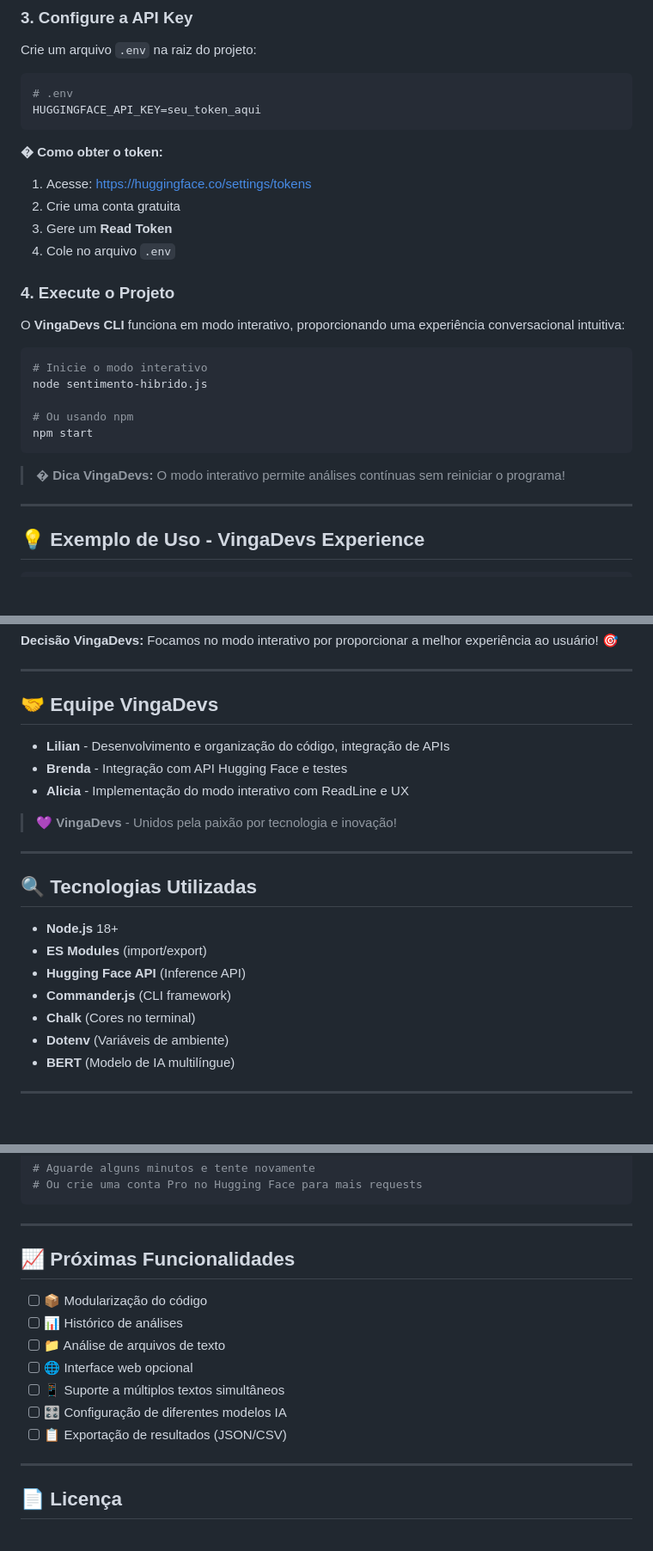
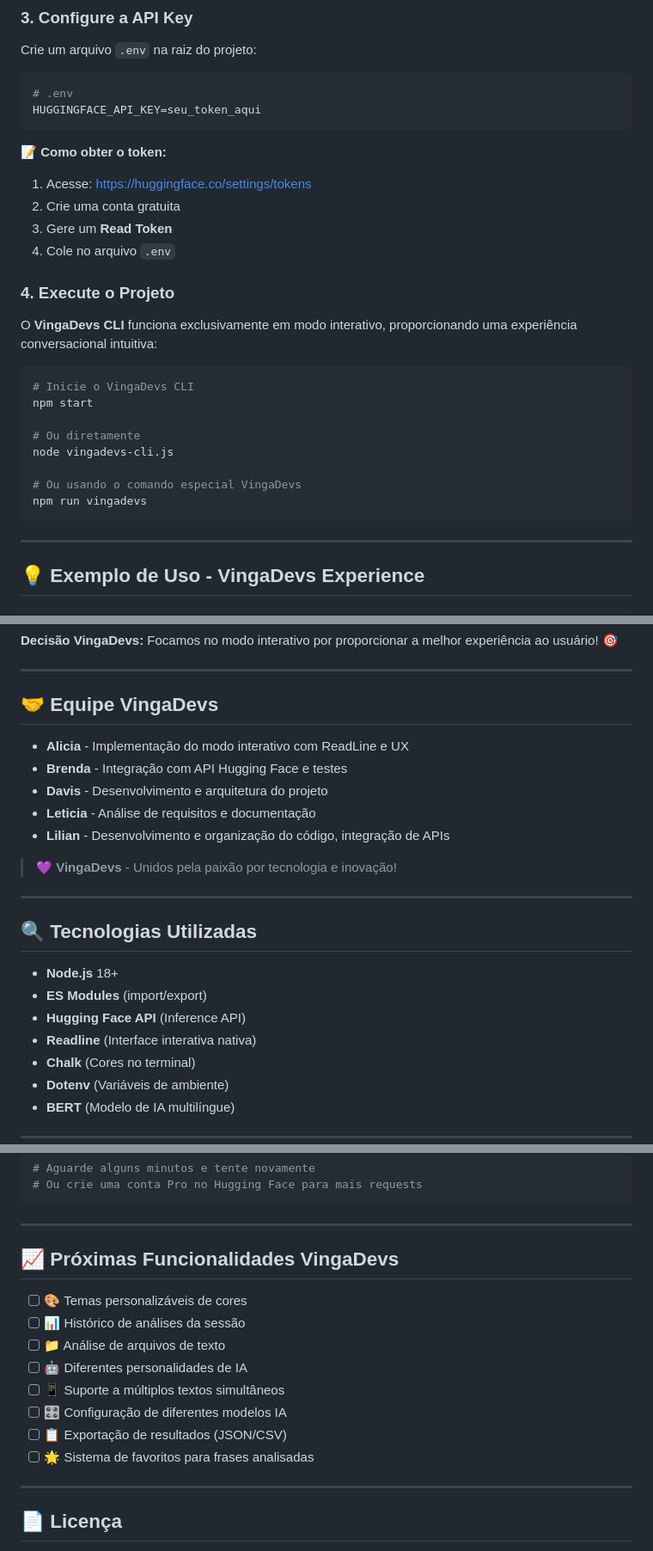
Before and after one commit to LilianMS/projeto_cli_desenvolve, a Markdown page: README.md, 3 parts joined by grey strips. Shown at 86% size. Drawn GitHub-style; blank space fills up the shorter version.

````diff
--- a/README.md
+++ b/README.md
@@ -47,7 +47,7 @@ Crie um arquivo `.env` na raiz do projeto:
 HUGGINGFACE_API_KEY=seu_token_aqui
 ```
 
-**� Como obter o token:**
+**📝 Como obter o token:**
 1. Acesse: https://huggingface.co/settings/tokens
 2. Crie uma conta gratuita
 3. Gere um **Read Token**
@@ -55,17 +55,18 @@ HUGGINGFACE_API_KEY=seu_token_aqui
 
 ### 4. Execute o Projeto
 
-O **VingaDevs CLI** funciona em modo interativo, proporcionando uma experiência conversacional intuitiva:
+O **VingaDevs CLI** funciona exclusivamente em modo interativo, proporcionando uma experiência conversacional intuitiva:
 
 ```bash
-# Inicie o modo interativo
-node sentimento-hibrido.js
+# Inicie o VingaDevs CLI
+npm start
 
-# Ou usando npm
-npm start
+# Ou diretamente
+node vingadevs-cli.js
+
+# Ou usando o comando especial VingaDevs
+npm run vingadevs
 ```
-
-> � **Dica VingaDevs:** O modo interativo permite análises contínuas sem reiniciar o programa!
 
 ---
 
@@ -199,9 +155,11 @@ projeto_cli_desenvolve/
 
 ## 🤝 Equipe VingaDevs
 
+- **Alicia** - Implementação do modo interativo com ReadLine e UX
+- **Brenda** - Integração com API Hugging Face e testes
+- **Davis** - Desenvolvimento e arquitetura do projeto
+- **Leticia** - Análise de requisitos e documentação
 - **Lilian** - Desenvolvimento e organização do código, integração de APIs
-- **Brenda** - Integração com API Hugging Face e testes
-- **Alicia** - Implementação do modo interativo com ReadLine e UX
 
 > 💜 **VingaDevs** - Unidos pela paixão por tecnologia e inovação!
 
@@ -213,7 +171,7 @@ projeto_cli_desenvolve/
 - **Node.js** 18+
 - **ES Modules** (import/export)
 - **Hugging Face API** (Inference API)
-- **Commander.js** (CLI framework)
+- **Readline** (Interface interativa nativa)
 - **Chalk** (Cores no terminal)
 - **Dotenv** (Variáveis de ambiente)
 - **BERT** (Modelo de IA multilíngue)
@@ -248,15 +206,16 @@ npm install
 
 ---
 
-## 📈 Próximas Funcionalidades
+## 📈 Próximas Funcionalidades VingaDevs
 
-- [ ] 📦 Modularização do código
-- [ ] 📊 Histórico de análises
+- [ ] 🎨 Temas personalizáveis de cores
+- [ ] 📊 Histórico de análises da sessão
 - [ ] 📁 Análise de arquivos de texto
-- [ ] 🌐 Interface web opcional
+- [ ] 🤖 Diferentes personalidades de IA
 - [ ] 📱 Suporte a múltiplos textos simultâneos
 - [ ] 🎛️ Configuração de diferentes modelos IA
 - [ ] 📋 Exportação de resultados (JSON/CSV)
+- [ ] 🌟 Sistema de favoritos para frases analisadas
 
 ---
 
````
Also changed, not shown: other parts of README.md (+9 -54 lines).
